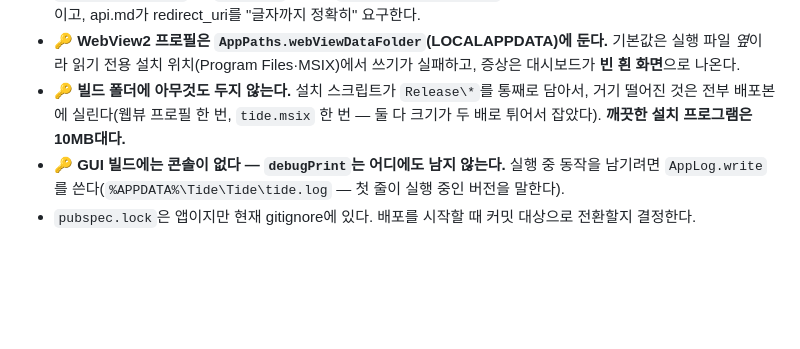
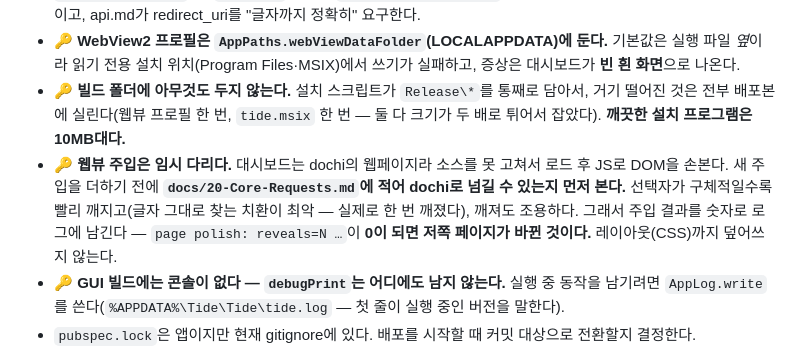
Before and after one commit to lianist/tide-app, a Markdown page: CLAUDE.md, the part around the change. Rendered like a GitHub page; blank space fills up the shorter version.

```diff
--- a/CLAUDE.md
+++ b/CLAUDE.md
@@ -67,6 +67,7 @@ flutter test
 - 🔑 **앱 신원은 전부 `Tide`다** — 실행 파일 `tide.exe`, Dart 패키지 `tide`, 번들 ID `com.tide.app`, MSIX `Tide.TideDesktop`. 단 **`dochi://` 스킴과 `dochi-six.vercel.app`은 바꾸지 않는다** — 상대 제품(코어)의 계약이고, api.md가 redirect_uri를 "글자까지 정확히" 요구한다.
 - 🔑 **WebView2 프로필은 `AppPaths.webViewDataFolder`(LOCALAPPDATA)에 둔다.** 기본값은 실행 파일 *옆*이라 읽기 전용 설치 위치(Program Files·MSIX)에서 쓰기가 실패하고, 증상은 대시보드가 **빈 흰 화면**으로 나온다.
 - 🔑 **빌드 폴더에 아무것도 두지 않는다.** 설치 스크립트가 `Release\*`를 통째로 담아서, 거기 떨어진 것은 전부 배포본에 실린다(웹뷰 프로필 한 번, `tide.msix` 한 번 — 둘 다 크기가 두 배로 튀어서 잡았다). **깨끗한 설치 프로그램은 10MB대다.**
+- 🔑 **웹뷰 주입은 임시 다리다.** 대시보드는 dochi의 웹페이지라 소스를 못 고쳐서 로드 후 JS로 DOM을 손본다. 새 주입을 더하기 전에 **`docs/20-Core-Requests.md`에 적어 dochi로 넘길 수 있는지 먼저 본다.** 선택자가 구체적일수록 빨리 깨지고(글자 그대로 찾는 치환이 최악 — 실제로 한 번 깨졌다), 깨져도 조용하다. 그래서 주입 결과를 숫자로 로그에 남긴다 — `page polish: reveals=N …`이 **0이 되면 저쪽 페이지가 바뀐 것이다.** 레이아웃(CSS)까지 덮어쓰지 않는다.
 - 🔑 **GUI 빌드에는 콘솔이 없다 — `debugPrint`는 어디에도 남지 않는다.** 실행 중 동작을 남기려면 `AppLog.write`를 쓴다(`%APPDATA%\Tide\Tide\tide.log` — 첫 줄이 실행 중인 버전을 말한다).
 - `pubspec.lock`은 앱이지만 현재 gitignore에 있다. 배포를 시작할 때 커밋 대상으로 전환할지 결정한다.
 - 커밋 메시지는 한국어, Conventional Commits 접두사(`feat:`, `fix:`, `chore:`, `docs:`).
```
Also changed, not shown: docs/20-Core-Requests.md (added, +51 -0 lines).
